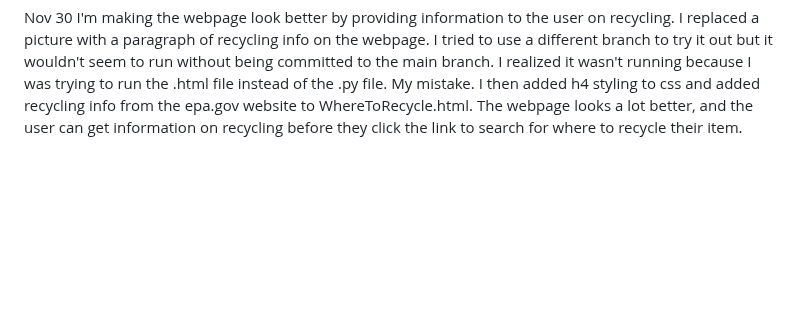
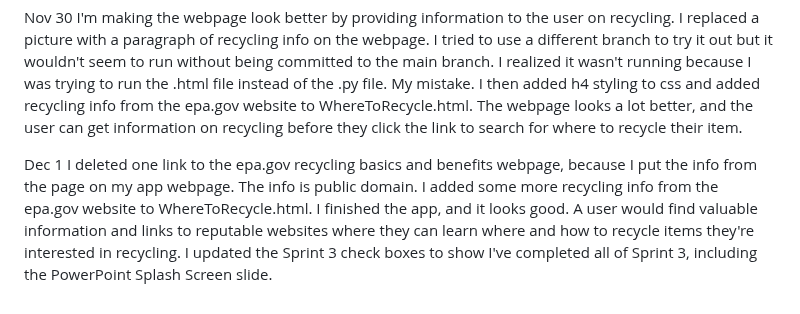
Before and after one commit to ksu-is/WhereToRecycle-BW, a Markdown page: projectroadmap.md, the part around one of its changes. Drawn GitHub-style; blank space fills up the shorter version.

```diff
--- a/projectroadmap.md
+++ b/projectroadmap.md
@@ -56,3 +56,8 @@ I am researching again about http requests and using an api to link an input box
 Nov 30
 I'm making the webpage look better by providing information to the user on recycling. I replaced a picture with a paragraph of recycling info on the webpage. I tried to use a different branch to try it out but it wouldn't seem to run without being committed to the main branch. I realized it wasn't running because I was trying to run the .html file instead of the .py file. My mistake.
 I then added h4 styling to css and added recycling info from the epa.gov website to WhereToRecycle.html. The webpage looks a lot better, and the user can get information on recycling before they click the link to search for where to recycle their item.
+
+Dec 1
+I deleted one link to the epa.gov recycling basics and benefits webpage, because I put the info from the page on my app webpage. The info is public domain. I added some more recycling info from the epa.gov website to WhereToRecycle.html.
+I finished the app, and it looks good. A user would find valuable information and links to reputable websites where they can learn where and how to recycle items they're interested in recycling.
+I updated the Sprint 3 check boxes to show I've completed all of Sprint 3, including the PowerPoint Splash Screen slide.
```
Also changed, not shown: other parts of projectroadmap.md (+8 -8 lines).
